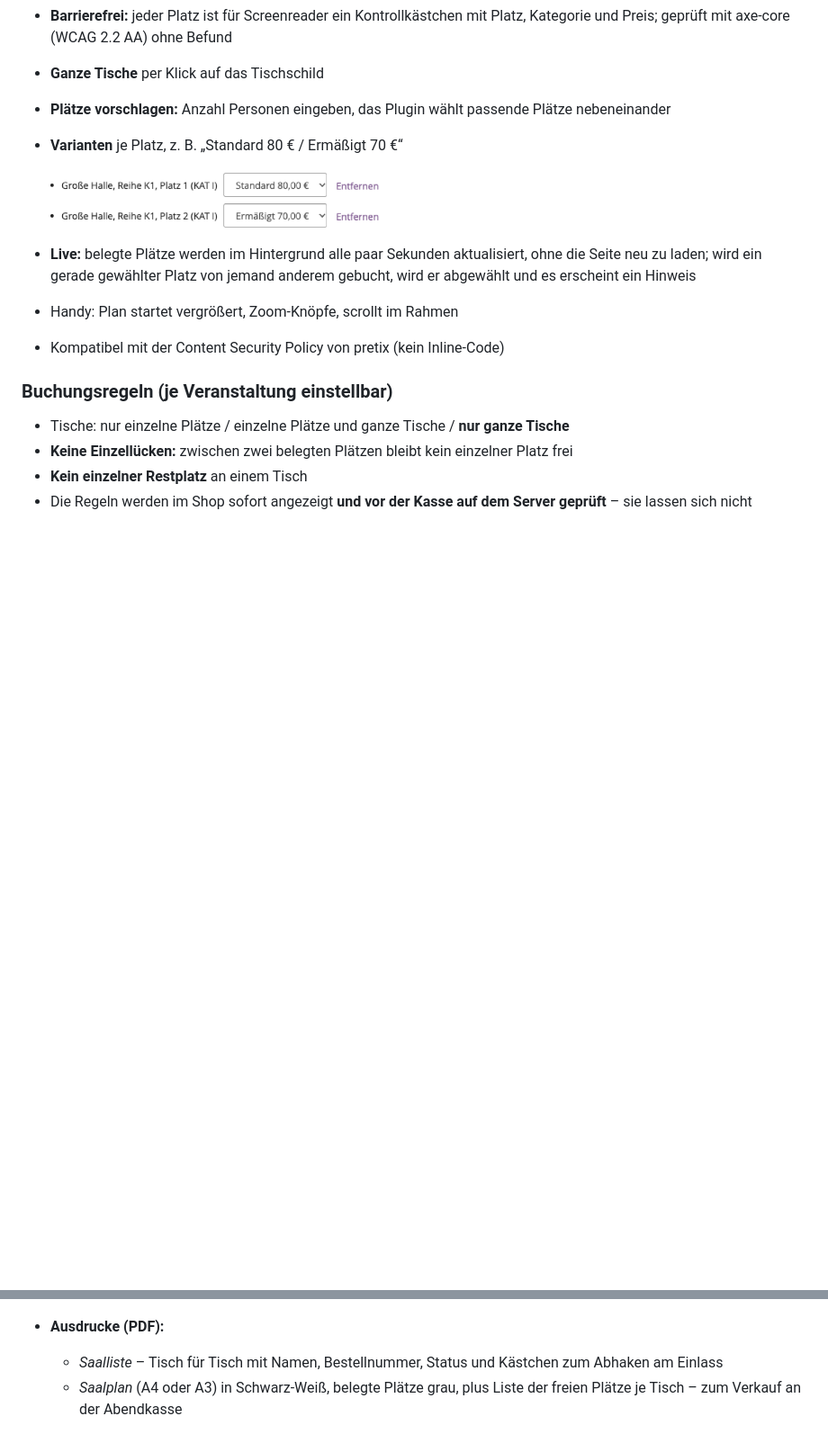
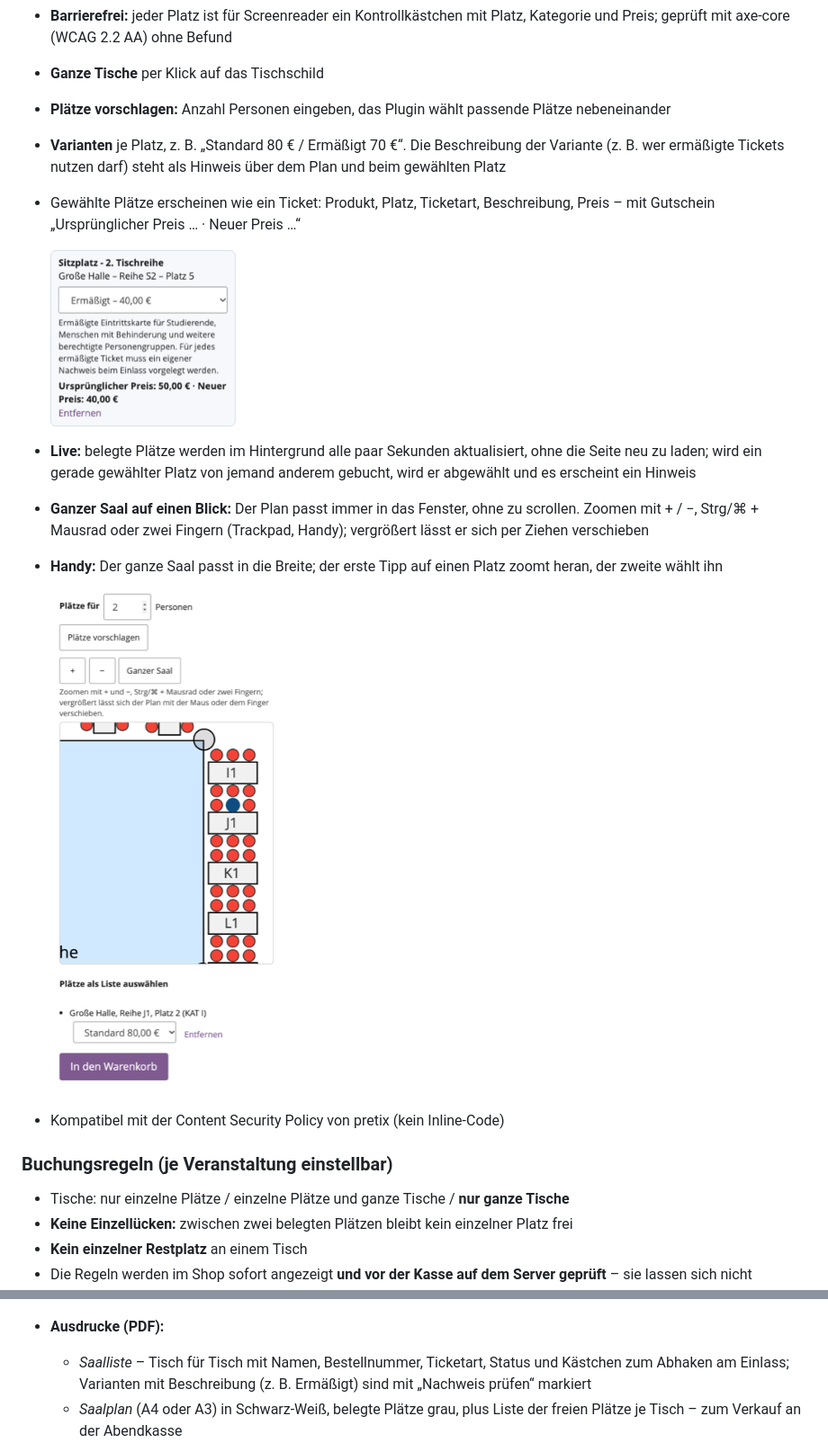
Before and after one commit to danieljark/pretix_plugins, a Markdown page: pretix-ceronne/README.md, 2 parts joined by grey strips. Shown at 90% size. Drawn GitHub-style; pictures changed too: docs/shop-auswahl.png, docs/shop-handy.png (added); blank space fills up the shorter version.

```diff
--- a/pretix-ceronne/README.md
+++ b/pretix-ceronne/README.md
@@ -17,5 +17,8 @@ diese Oberflächen liefert das Plugin.
   geprüft mit axe-core (WCAG 2.2 AA) ohne Befund
 - **Ganze Tische** per Klick auf das Tischschild
 - **Plätze vorschlagen:** Anzahl Personen eingeben, das Plugin wählt passende Plätze nebeneinander
-- **Varianten** je Platz, z. B. „Standard 80 € / Ermäßigt 70 €“
+- **Varianten** je Platz, z. B. „Standard 80 € / Ermäßigt 70 €“. Die Beschreibung der Variante (z. B. wer ermäßigte
+  Tickets nutzen darf) steht als Hinweis über dem Plan und beim gewählten Platz
+- Gewählte Plätze erscheinen wie ein Ticket: Produkt, Platz, Ticketart, Beschreibung, Preis – mit Gutschein
+  „Ursprünglicher Preis … · Neuer Preis …“
 
@@ -23,6 +26,10 @@ diese Oberflächen liefert das Plugin.
 - **Live:** belegte Plätze werden im Hintergrund alle paar Sekunden aktualisiert, ohne die Seite neu zu laden;
   wird ein gerade gewählter Platz von jemand anderem gebucht, wird er abgewählt und es erscheint ein Hinweis
-- Handy: Plan startet vergrößert, Zoom-Knöpfe, scrollt im Rahmen
+- **Ganzer Saal auf einen Blick:** Der Plan passt immer in das Fenster, ohne zu scrollen. Zoomen mit + / −,
+  Strg/⌘ + Mausrad oder zwei Fingern (Trackpad, Handy); vergrößert lässt er sich per Ziehen verschieben
+- **Handy:** Der ganze Saal passt in die Breite; der erste Tipp auf einen Platz zoomt heran, der zweite wählt ihn
+
+  <img src="../docs/shop-handy.png" width="300" alt="Saalplan auf dem Handy, herangezoomt">
 - Kompatibel mit der Content Security Policy von pretix (kein Inline-Code)
 
 ### Buchungsregeln (je Veranstaltung einstellbar)
@@ -45,7 +52,8 @@ diese Oberflächen liefert das Plugin.
 
   ![Gutschein](../docs/backend-gutschein.png)
 - **Ausdrucke (PDF):**
-  - *Saalliste* – Tisch für Tisch mit Namen, Bestellnummer, Status und Kästchen zum Abhaken am Einlass
+  - *Saalliste* – Tisch für Tisch mit Namen, Bestellnummer, Ticketart, Status und Kästchen zum Abhaken am Einlass;
+    Varianten mit Beschreibung (z. B. Ermäßigt) sind mit „Nachweis prüfen“ markiert
   - *Saalplan* (A4 oder A3) in Schwarz-Weiß, belegte Plätze grau, plus Liste der freien Plätze je Tisch – zum
     Verkauf an der Abendkasse
 
```
Also changed, not shown: other parts of pretix-ceronne/README.md (+1 -1 lines), docs/shop-saalplan.png, 9 other files.
